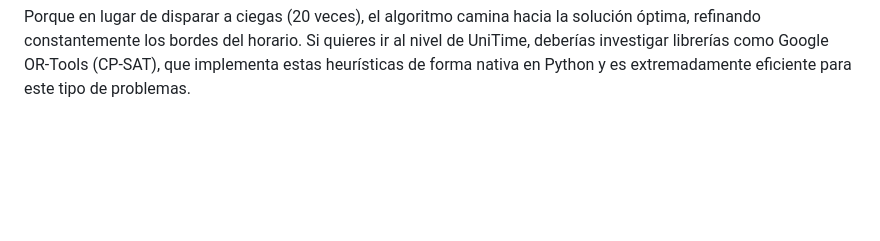
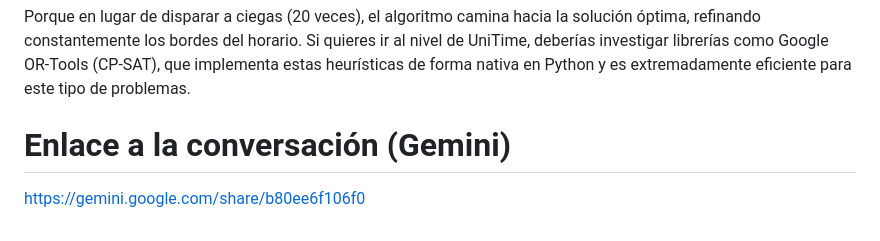
Before and after one commit to Gontzaa86/PFG-25-26, a Markdown page: ALGORITMO.md, the part around one of its changes. Drawn GitHub-style; blank space fills up the shorter version.

Commit message:
doc algoritmo + enlace

```diff
--- a/ALGORITMO.md
+++ b/ALGORITMO.md
@@ -83,3 +84,6 @@ def busqueda_local(horario_inicial, max_intentos=1000):
 **¿Por qué esto es mejor?**
 
 Porque en lugar de disparar a ciegas (20 veces), el algoritmo camina hacia la solución óptima, refinando constantemente los bordes del horario. Si quieres ir al nivel de UniTime, deberías investigar librerías como Google OR-Tools (CP-SAT), que implementa estas heurísticas de forma nativa en Python y es extremadamente eficiente para este tipo de problemas.
+
+# Enlace a la conversación (Gemini)
+https://gemini.google.com/share/b80ee6f106f0
```
Also changed, not shown: other parts of ALGORITMO.md (+6 -5 lines).
